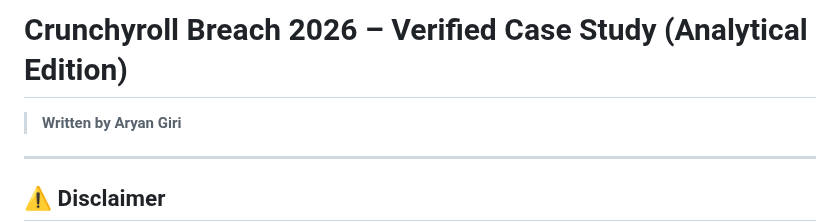
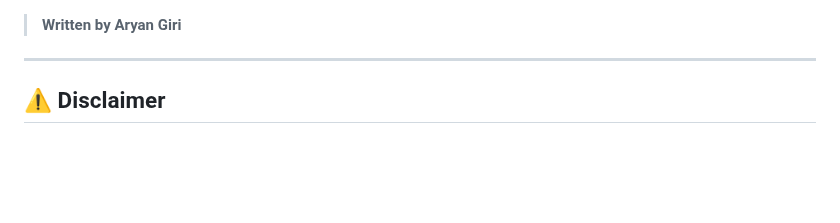
Before and after one commit to giriaryan694-a11y/AryterLog, a Markdown page: posts/Crunchyroll Breach 2026 – Verified Case Study.md, the part around the change. GitHub-like rendering; blank space fills up the shorter version.

```diff
--- a/posts/Crunchyroll Breach 2026 – Verified Case Study.md
+++ b/posts/Crunchyroll Breach 2026 – Verified Case Study.md
@@ -1,4 +1,3 @@
-# Crunchyroll Breach 2026 – Verified Case Study (Analytical Edition)
 
 > **Written by Aryan Giri**
 
```
